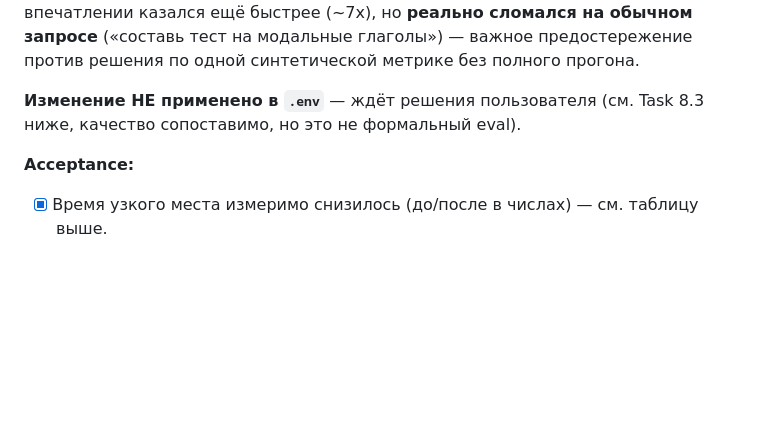
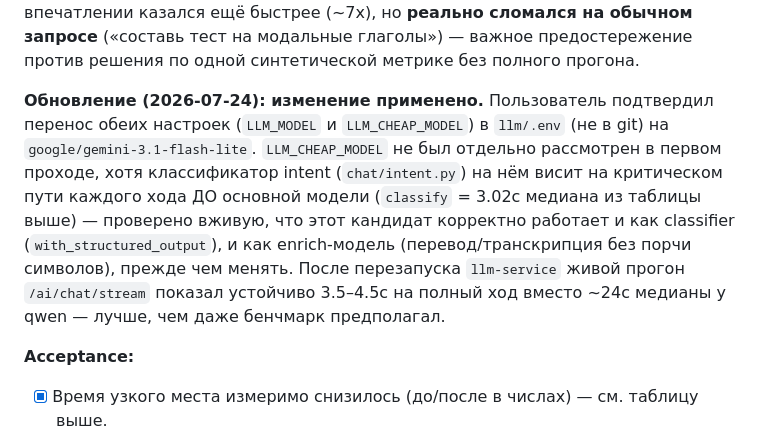
Before and after one commit to Zitniks/anki, a Markdown page: IMPROVEMENTS_SPEC.md, the part around the change. Drawn GitHub-style; blank space fills up the shorter version.

Commit message:
Обновить IMPROVEMENTS_SPEC.md: модель для скорости переключена
Task 8.2 больше не "ждёт решения пользователя" — LLM_MODEL и
LLM_CHEAP_MODEL применены в llm/.env, см. коммит eeb7e1d.

```diff
--- a/IMPROVEMENTS_SPEC.md
+++ b/IMPROVEMENTS_SPEC.md
@@ -544,7 +544,7 @@
 
 `google/gemini-3.1-flash-lite` — рекомендованный кандидат: **~3.8x быстрее** по медиане стадии `model` (20.32с → 5.34с), **~2.8x быстрее** по всему ходу (24.32с → 8.63с), стабильно на полном прогоне. `google/gemini-2.5-flash` при первом впечатлении казался ещё быстрее (~7x), но **реально сломался на обычном запросе** («составь тест на модальные глаголы») — важное предостережение против решения по одной синтетической метрике без полного прогона.
 
-**Изменение НЕ применено в `.env`** — ждёт решения пользователя (см. Task 8.3 ниже, качество сопоставимо, но это не формальный eval).
+**Обновление (2026-07-24): изменение применено.** Пользователь подтвердил перенос обеих настроек (`LLM_MODEL` и `LLM_CHEAP_MODEL`) в `llm/.env` (не в git) на `google/gemini-3.1-flash-lite`. `LLM_CHEAP_MODEL` не был отдельно рассмотрен в первом проходе, хотя классификатор intent (`chat/intent.py`) на нём висит на критическом пути каждого хода ДО основной модели (`classify` = 3.02с медиана из таблицы выше) — проверено вживую, что этот кандидат корректно работает и как classifier (`with_structured_output`), и как enrich-модель (перевод/транскрипция без порчи символов), прежде чем менять. После перезапуска `llm-service` живой прогон `/ai/chat/stream` показал устойчиво 3.5–4.5с на полный ход вместо ~24с медианы у qwen — лучше, чем даже бенчмарк предполагал.
 
 **Acceptance:**
 - [x] Время узкого места измеримо снизилось (до/после в числах) — см. таблицу выше.
```
